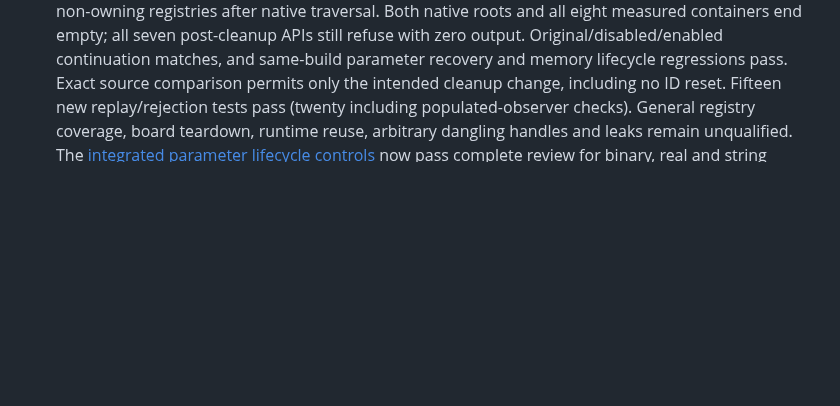
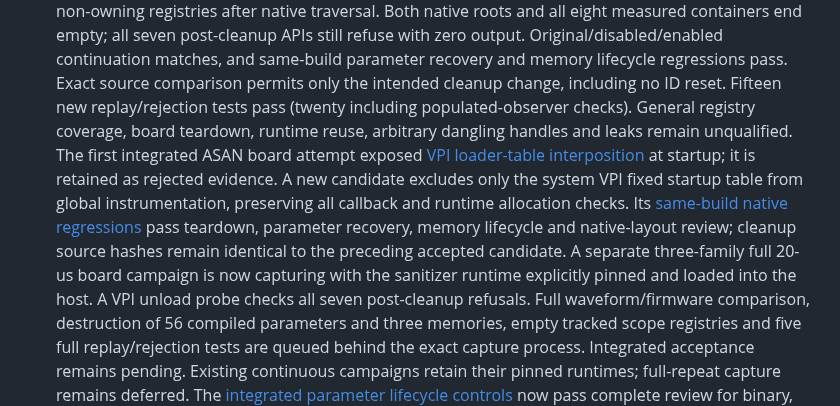
Before and after one commit to ddanila/dac, a Markdown page: docs/robotron/keyboard-controller-plan.md, the part around one of its changes. GitHub-like rendering; blank space fills up the shorter version.

Commit message:
Track isolated board teardown campaign and native runtime regressions

```diff
--- a/docs/robotron/keyboard-controller-plan.md
+++ b/docs/robotron/keyboard-controller-plan.md
@@ -422,6 +422,19 @@ pending; full-repeat, supply recovery and rollback qualification remain open.
    change, including no ID reset. Fifteen new replay/rejection tests pass (twenty
    including populated-observer checks). General registry coverage, board teardown,
    runtime reuse, arbitrary dangling handles and leaks remain unqualified.
+   The first integrated ASAN board attempt exposed [VPI loader-table interposition][native-teardown-board-loader-failure]
+   at startup; it is retained as rejected evidence. A new candidate excludes only
+   the system VPI fixed startup table from global instrumentation, preserving all
+   callback and runtime allocation checks. Its [same-build native regressions][native-teardown-board-runtime]
+   pass teardown, parameter recovery, memory lifecycle and native-layout review;
+   cleanup source hashes remain identical to the preceding accepted candidate.
+   A separate three-family full 20-us board campaign is now capturing with the
+   sanitizer runtime explicitly pinned and loaded into the host. A VPI unload
+   probe checks all seven post-cleanup refusals. Full waveform/firmware comparison,
+   destruction of 56 compiled parameters and three memories, empty tracked scope
+   registries and five full replay/rejection tests are queued behind the exact
+   capture process. Integrated acceptance remains pending. Existing continuous
+   campaigns retain their pinned runtimes; full-repeat capture remains deferred.
    The [integrated parameter lifecycle controls][parameter-lifecycle-board] now
    pass complete review for binary, real and string families over the full 20-us
    control window. Each family has two allocation/destruction/restoration cycles
```
Also changed, not shown: other parts of docs/robotron/keyboard-controller-plan.md (+4 -0 lines).
